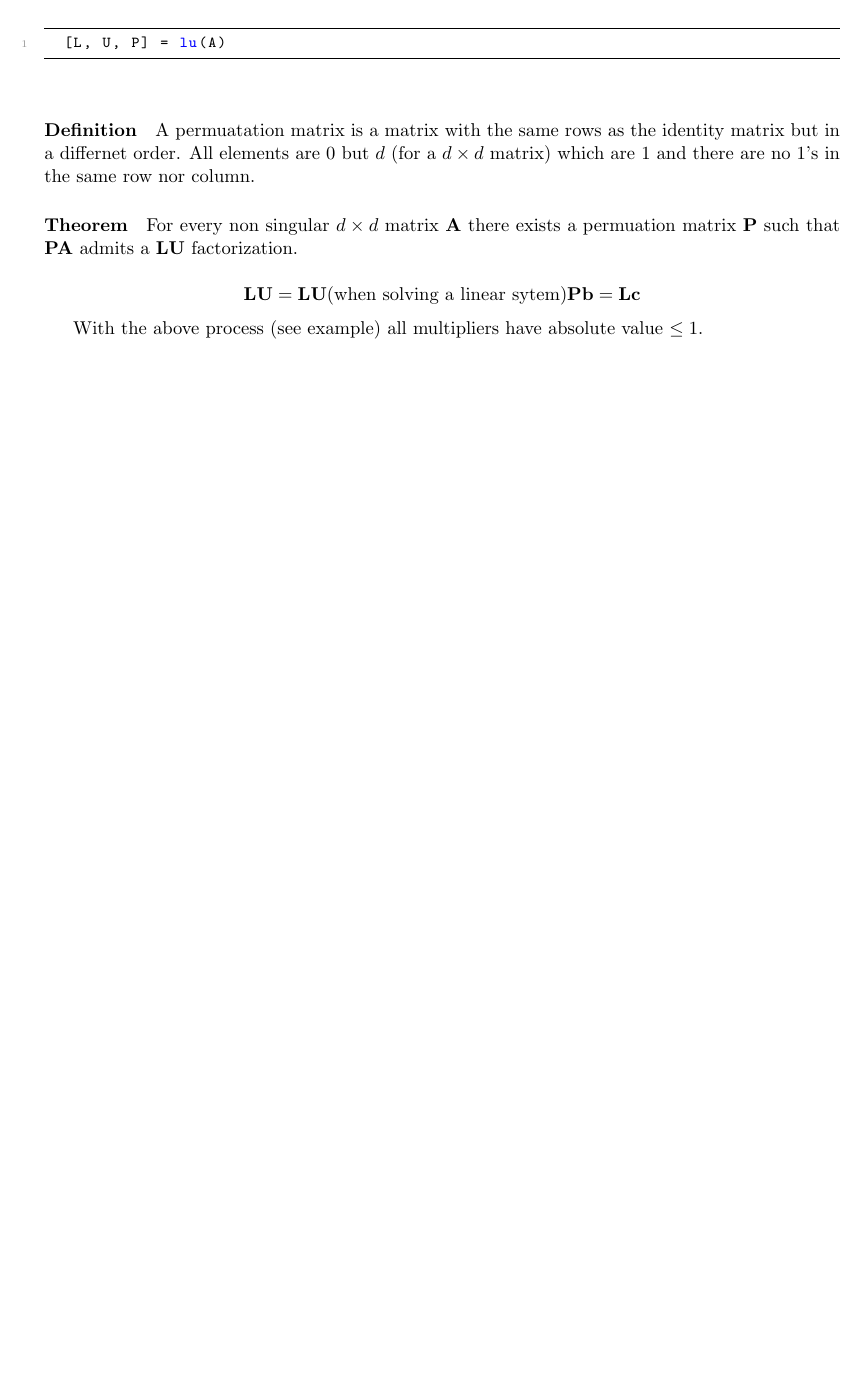
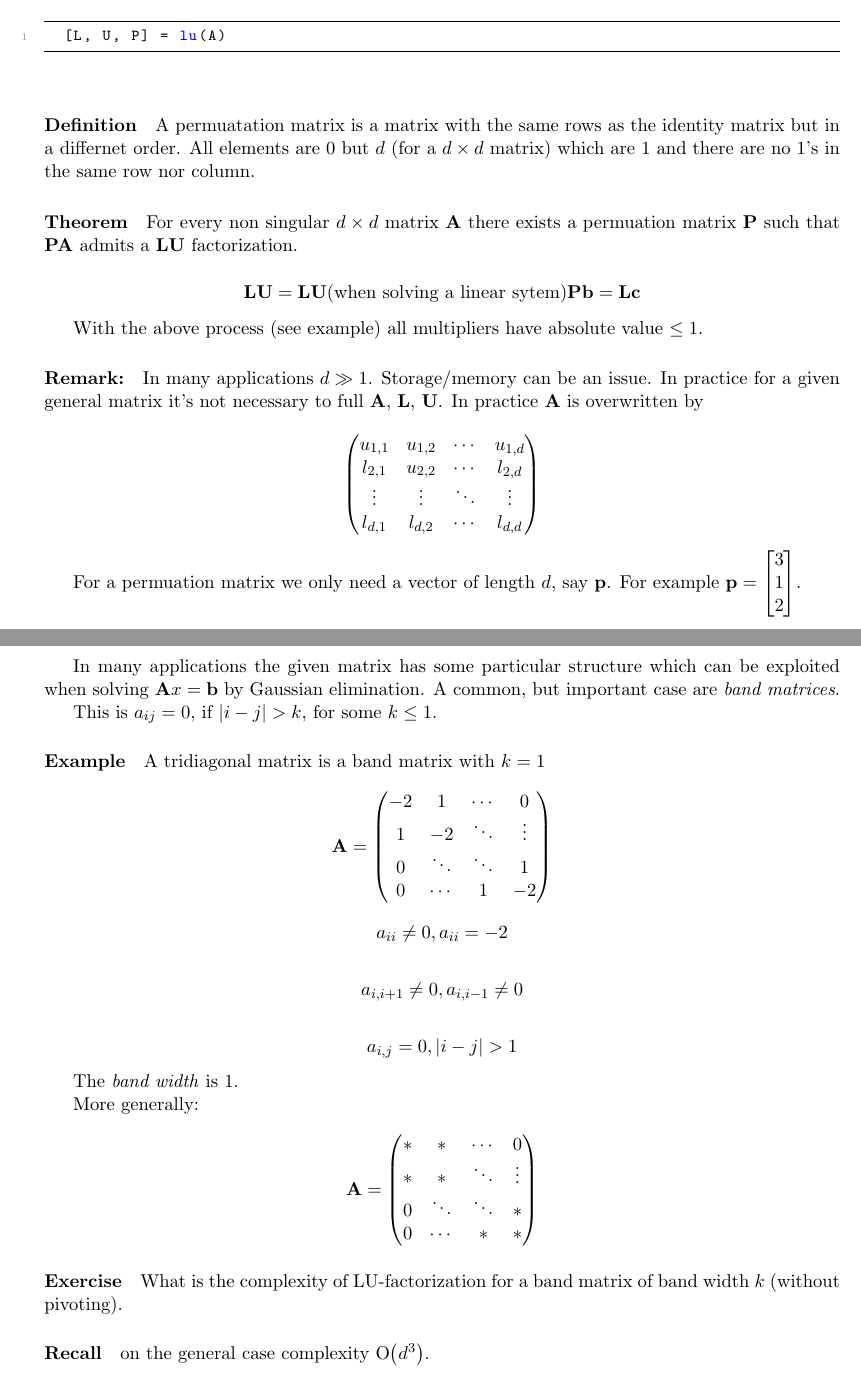
Before and after one commit to samuelsmal/numerik_1_script, a LaTeX book (numerik1.tex, which reads parts/april8.tex): part of page 6 of 6 before the commit and two parts of pages 6 and 7 of 7 after it, the two joined at a grey line, cut so that both start at the same text, the shorter picture padded with empty space. Compiled offline with pdfLaTeX.

Commit message:
first part finished.

```diff
--- a/parts/april8.tex
+++ b/parts/april8.tex
@@ -153,3 +153,70 @@ $\mathbf{LU}$ factorization.
 % END THEOREM
 
 With the above process (see example) all multipliers have absolute value $\leq 1$.
+
+\paragraph{Remark:} In many applications $d \gg 1$. Storage/memory can be an
+issue. In practice for a given general matrix it's not necessary to full
+$\mathbf{A}$, $\mathbf{L}$, $\mathbf{U}$. In practice $\mathbf{A}$ is overwritten
+by
+
+\[
+	\begin{pmatrix}
+		u_{1,1} & u_{1,2} & \cdots & u_{1,d} \\
+		l_{2,1} & u_{2,2} & \cdots & l_{2,d} \\
+		\vdots  & \vdots  & \ddots & \vdots  \\
+		l_{d,1} & l_{d,2} & \cdots & l_{d,d}
+	\end{pmatrix}
+\]
+
+For a permuation matrix we only need a vector of length $d$, say $\mathbf{p}$.
+For example $\mathbf{p} = \begin{bmatrix}3 \\ 1 \\ 2\end{bmatrix}$.
+
+In many applications the given matrix has some particular structure which can be
+exploited when solving $\mathbf{A}x = \mathbf{b}$ by Gaussian elimination.
+A common, but important case are \textit{band matrices}.
+
+This is $a_{ij} = 0$, if $| i - j | > k$, for some $k \leq 1$.
+
+\paragraph{Example} A tridiagonal matrix is a band matrix with $k = 1$
+
+\[
+	\mathbf{A} =
+	\begin{pmatrix}
+        -2 &      1 & \cdots & 0      \\
+         1 &     -2 & \ddots & \vdots \\
+         0 & \ddots & \ddots & 1      \\
+         0 & \cdots & 1      & -2
+	\end{pmatrix}
+\]
+
+\[
+	a_{ii} \neq 0, a_{ii} = -2
+\]
+
+\[
+	a_{i, i + 1} \neq 0, a_{i,i-1}  \neq 0
+\]
+
+\[
+	a_{i,j} = 0, | i - j | > 1
+\]
+
+
+The \textit{band width} is $1$.
+
+More generally:
+
+\[
+	\mathbf{A} =
+	\begin{pmatrix}
+        * &      * & \cdots & 0      \\
+        * &      * & \ddots & \vdots \\
+        0 & \ddots & \ddots & *      \\
+        0 & \cdots & *      & *
+	\end{pmatrix}
+\]
+
+\paragraph{Exercise} What is the complexity of LU-factorization for a band
+matrix of band width $k$ (without pivoting).
+
+\paragraph{Recall} on the general case complexity \BigO{d^3}.
```
Also changed, not shown: parts/april8.tex (6 more changed lines).
